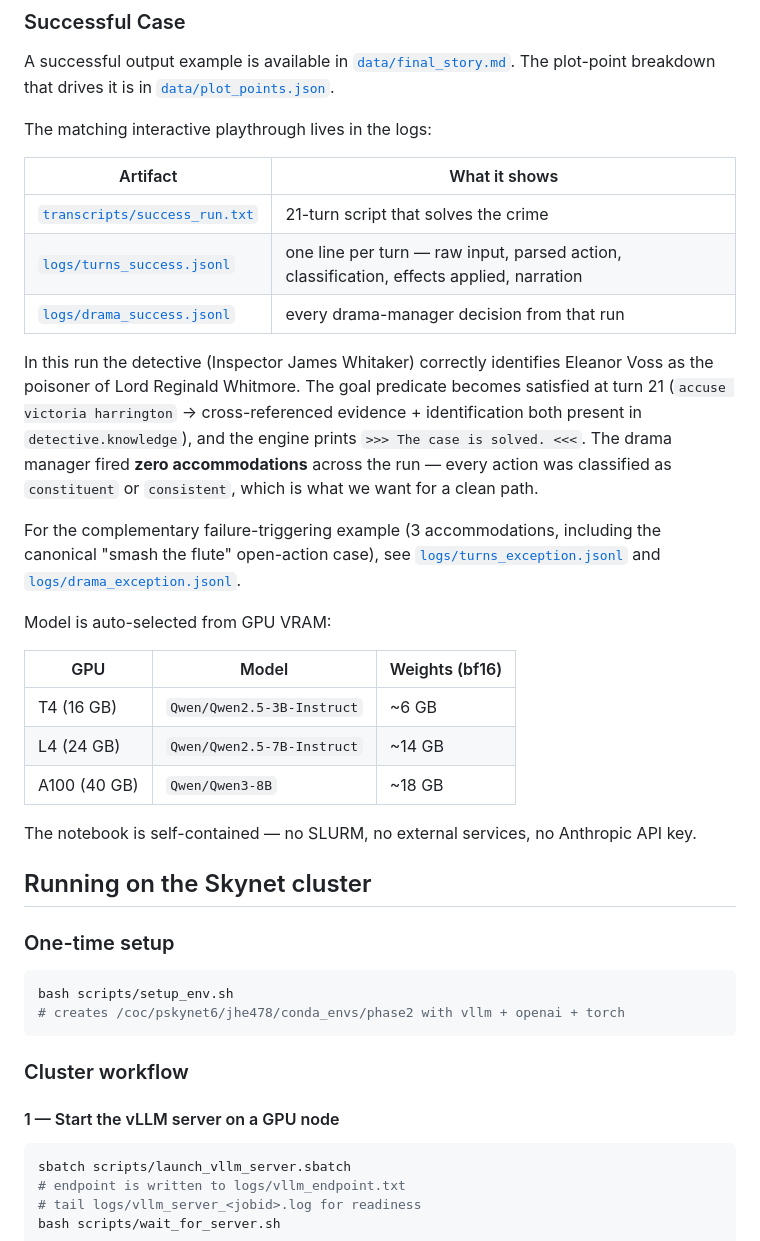
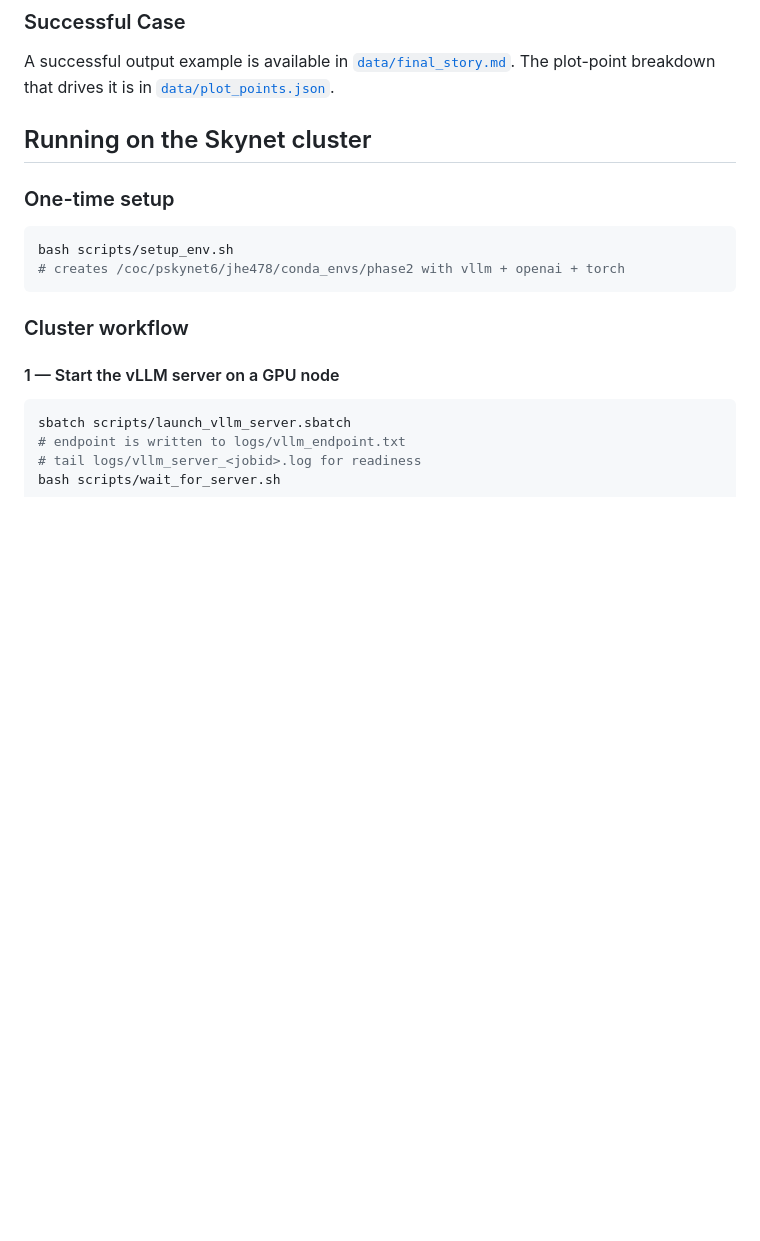
Before and after one commit to ivy3h/7634-s26, a Markdown page: README.md, the part around the change. GitHub-like rendering; blank space fills up the shorter version.

```diff
--- a/README.md
+++ b/README.md
@@ -51,28 +51,6 @@ Covers install + smoke test + `main.py build` + `main.py assemble` + the two scr
 ### Successful Case
 
 A successful output example is available in [`data/final_story.md`](data/final_story.md). The plot-point breakdown that drives it is in [`data/plot_points.json`](data/plot_points.json).
-
-The matching interactive playthrough lives in the logs:
-
-| Artifact | What it shows |
-|---|---|
-| [`transcripts/success_run.txt`](transcripts/success_run.txt) | 21-turn script that solves the crime |
-| [`logs/turns_success.jsonl`](logs/turns_success.jsonl) | one line per turn — raw input, parsed action, classification, effects applied, narration |
-| [`logs/drama_success.jsonl`](logs/drama_success.jsonl) | every drama-manager decision from that run |
-
-In this run the detective (Inspector James Whitaker) correctly identifies Eleanor Voss as the poisoner of Lord Reginald Whitmore. The goal predicate becomes satisfied at turn 21 (`accuse victoria harrington` → cross-referenced evidence + identification both present in `detective.knowledge`), and the engine prints `>>> The case is solved. <<<`. The drama manager fired **zero accommodations** across the run — every action was classified as `constituent` or `consistent`, which is what we want for a clean path.
-
-For the complementary failure-triggering example (3 accommodations, including the canonical "smash the flute" open-action case), see [`logs/turns_exception.jsonl`](logs/turns_exception.jsonl) and [`logs/drama_exception.jsonl`](logs/drama_exception.jsonl).
-
-Model is auto-selected from GPU VRAM:
-
-| GPU | Model | Weights (bf16) |
-|---|---|---|
-| T4 (16 GB)  | `Qwen/Qwen2.5-3B-Instruct` | ~6 GB |
-| L4 (24 GB)  | `Qwen/Qwen2.5-7B-Instruct` | ~14 GB |
-| A100 (40 GB)| `Qwen/Qwen3-8B`          | ~18 GB |
-
-The notebook is self-contained — no SLURM, no external services, no Anthropic API key.
 
 ## Running on the Skynet cluster
 
```
